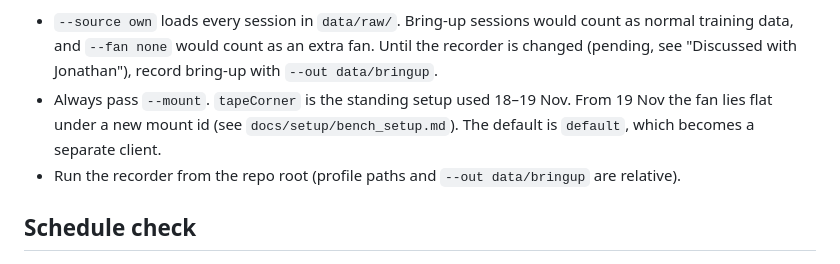
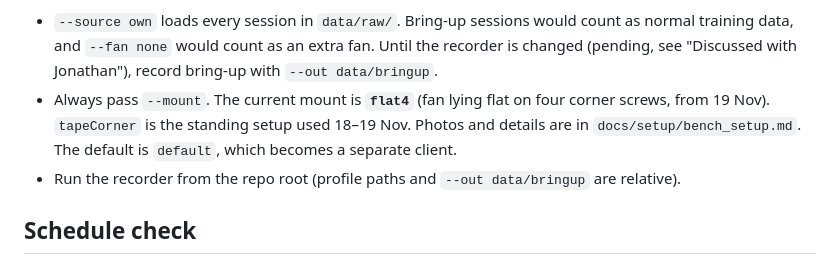
Before and after one commit to J0knee10/NTU-FYP-Edge-Computing, a Markdown page: SESSION_HANDOFF.md, the part around the change. Drawn GitHub-style.

```diff
--- a/SESSION_HANDOFF.md
+++ b/SESSION_HANDOFF.md
@@ -34,9 +34,9 @@ The to-do list lives in `Work/personal-assistant-bot/todos.md`.
 - `--source own` loads every session in `data/raw/`. Bring-up sessions would count as normal
   training data, and `--fan none` would count as an extra fan. Until the recorder is changed
   (pending, see "Discussed with Jonathan"), record bring-up with `--out data/bringup`.
-- Always pass `--mount`. `tapeCorner` is the standing setup used 18–19 Nov. From 19 Nov the fan lies
-  flat under a new mount id (see `docs/setup/bench_setup.md`). The default is `default`, which becomes
-  a separate client.
+- Always pass `--mount`. The current mount is **`flat4`** (fan lying flat on four corner screws, from
+  19 Nov). `tapeCorner` is the standing setup used 18–19 Nov. Photos and details are in
+  `docs/setup/bench_setup.md`. The default is `default`, which becomes a separate client.
 - Run the recorder from the repo root (profile paths and `--out data/bringup` are relative).
 
 ## Schedule check
```
Also changed, not shown: docs/setup/bench_setup.md (+19 -3 lines), docs/setup/2026-11-19_flat4_side.jpg (added), docs/setup/2026-11-19_flat4_top.jpg (added).
